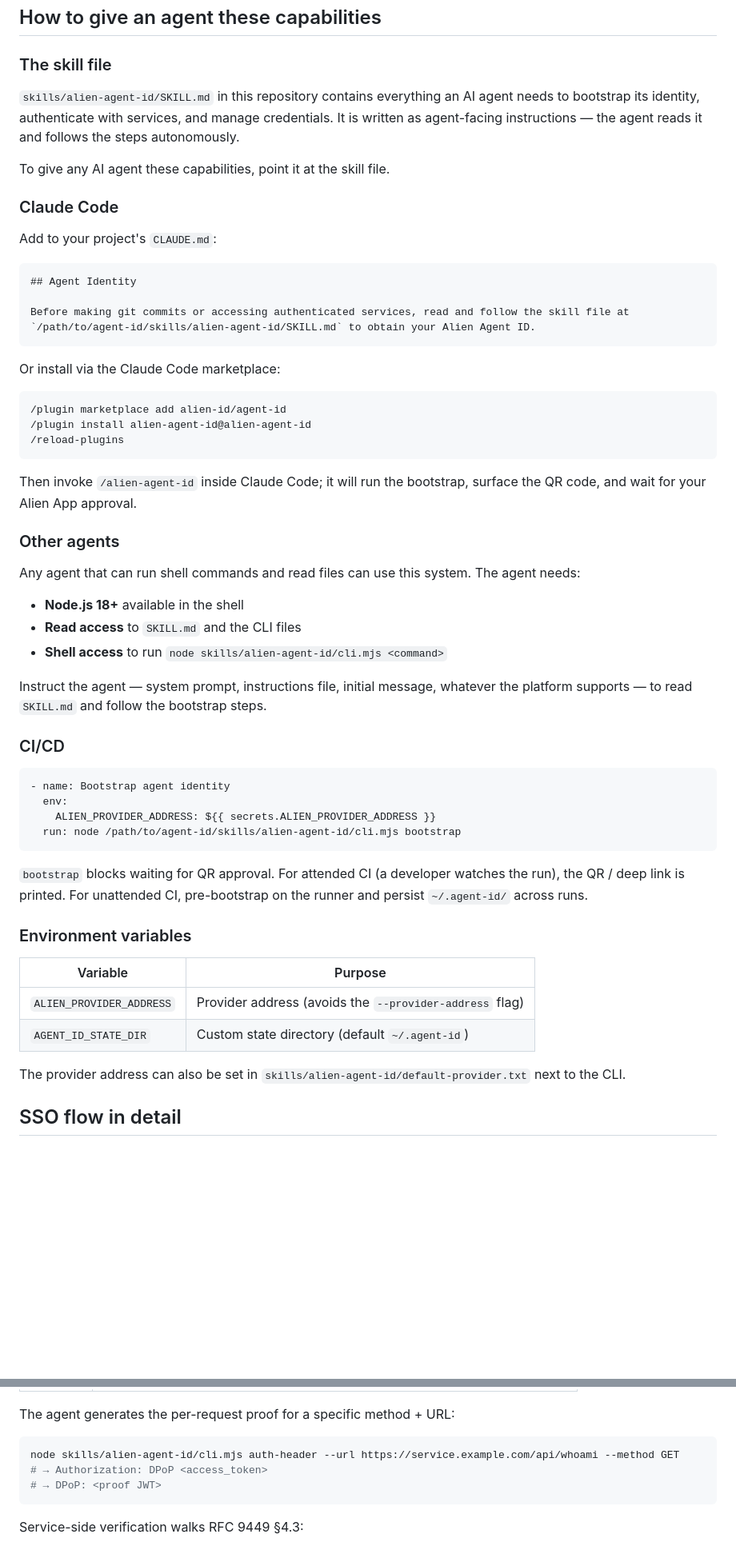
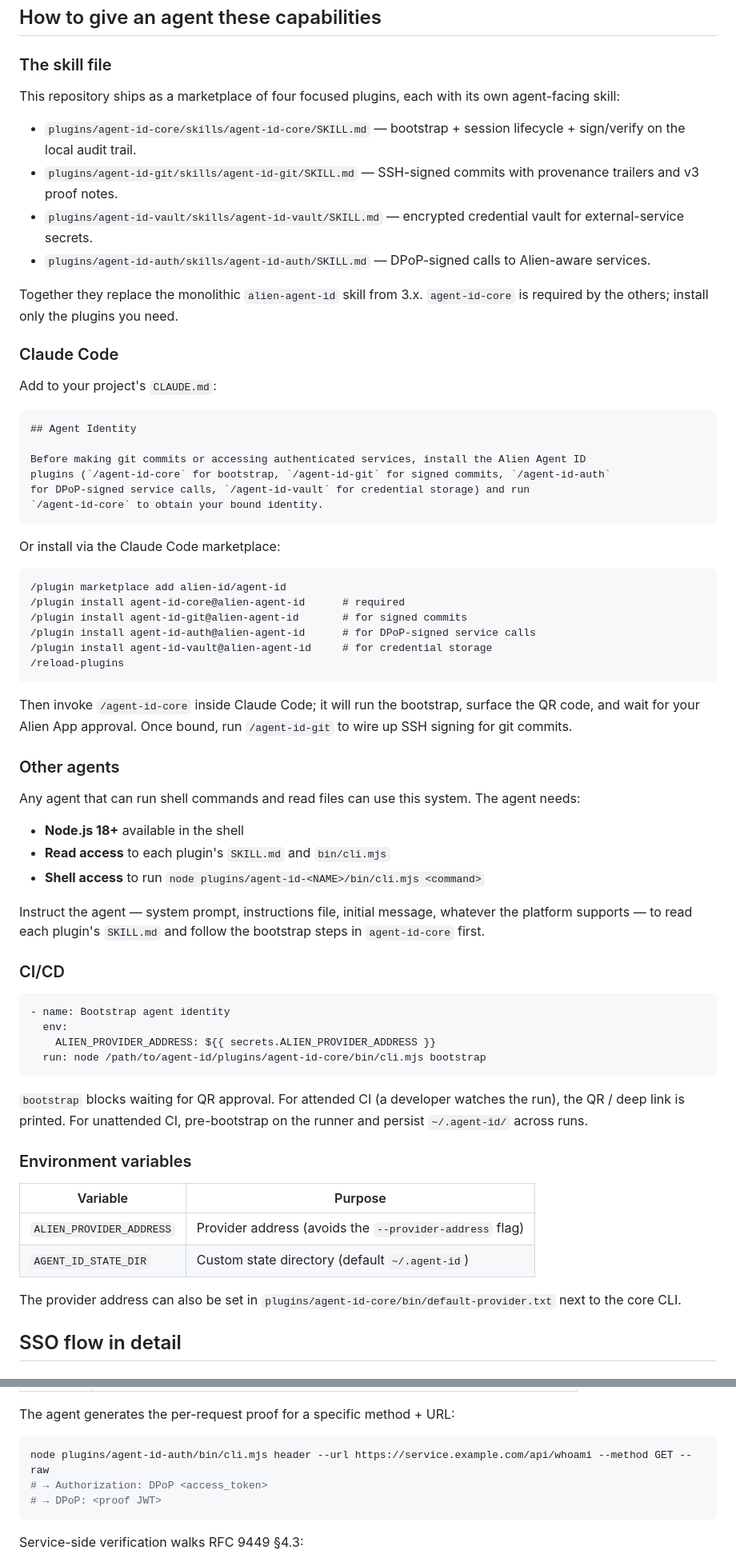
Before and after one commit to alien-id/agent-id, a Markdown page: docs/AGENT-SSO.md, 2 parts joined by grey strips. Shown at 80% size. Rendered like a GitHub page; blank space fills up the shorter version.

````diff
--- a/docs/AGENT-SSO.md
+++ b/docs/AGENT-SSO.md
@@ -55,11 +55,14 @@ Alien App.
 
 ### The skill file
 
-`skills/alien-agent-id/SKILL.md` in this repository contains everything an AI agent needs to bootstrap its
-identity, authenticate with services, and manage credentials. It is written as agent-facing instructions — the
-agent reads it and follows the steps autonomously.
+This repository ships as a marketplace of four focused plugins, each with its own agent-facing skill:
 
-To give any AI agent these capabilities, point it at the skill file.
+- `plugins/agent-id-core/skills/agent-id-core/SKILL.md` — bootstrap + session lifecycle + sign/verify on the local audit trail.
+- `plugins/agent-id-git/skills/agent-id-git/SKILL.md` — SSH-signed commits with provenance trailers and v3 proof notes.
+- `plugins/agent-id-vault/skills/agent-id-vault/SKILL.md` — encrypted credential vault for external-service secrets.
+- `plugins/agent-id-auth/skills/agent-id-auth/SKILL.md` — DPoP-signed calls to Alien-aware services.
+
+Together they replace the monolithic `alien-agent-id` skill from 3.x. `agent-id-core` is required by the others; install only the plugins you need.
 
 ### Claude Code
 
@@ -68,31 +71,37 @@ Add to your project's `CLAUDE.md`:
 ```markdown
 ## Agent Identity
 
-Before making git commits or accessing authenticated services, read and follow the skill file at
-`/path/to/agent-id/skills/alien-agent-id/SKILL.md` to obtain your Alien Agent ID.
+Before making git commits or accessing authenticated services, install the Alien Agent ID
+plugins (`/agent-id-core` for bootstrap, `/agent-id-git` for signed commits, `/agent-id-auth`
+for DPoP-signed service calls, `/agent-id-vault` for credential storage) and run
+`/agent-id-core` to obtain your bound identity.
 ```
 
 Or install via the Claude Code marketplace:
 
 ```text
 /plugin marketplace add alien-id/agent-id
-/plugin install alien-agent-id@alien-agent-id
+/plugin install agent-id-core@alien-agent-id      # required
+/plugin install agent-id-git@alien-agent-id       # for signed commits
+/plugin install agent-id-auth@alien-agent-id      # for DPoP-signed service calls
+/plugin install agent-id-vault@alien-agent-id     # for credential storage
 /reload-plugins
 ```
 
-Then invoke `/alien-agent-id` inside Claude Code; it will run the bootstrap, surface the QR code, and wait for
-your Alien App approval.
+Then invoke `/agent-id-core` inside Claude Code; it will run the bootstrap, surface the QR
+code, and wait for your Alien App approval. Once bound, run `/agent-id-git` to wire up SSH
+signing for git commits.
 
 ### Other agents
 
 Any agent that can run shell commands and read files can use this system. The agent needs:
 
 - **Node.js 18+** available in the shell
-- **Read access** to `SKILL.md` and the CLI files
-- **Shell access** to run `node skills/alien-agent-id/cli.mjs <command>`
+- **Read access** to each plugin's `SKILL.md` and `bin/cli.mjs`
+- **Shell access** to run `node plugins/agent-id-<NAME>/bin/cli.mjs <command>`
 
 Instruct the agent — system prompt, instructions file, initial message, whatever the platform supports — to
-read `SKILL.md` and follow the bootstrap steps.
+read each plugin's `SKILL.md` and follow the bootstrap steps in `agent-id-core` first.
 
 ### CI/CD
 
@@ -100,7 +109,7 @@ read `SKILL.md` and follow the bootstrap steps.
 - name: Bootstrap agent identity
   env:
     ALIEN_PROVIDER_ADDRESS: ${{ secrets.ALIEN_PROVIDER_ADDRESS }}
-  run: node /path/to/agent-id/skills/alien-agent-id/cli.mjs bootstrap
+  run: node /path/to/agent-id/plugins/agent-id-core/bin/cli.mjs bootstrap
 ```
 
 `bootstrap` blocks waiting for QR approval. For attended CI (a developer watches the run), the QR / deep link
@@ -113,7 +122,7 @@ is printed. For unattended CI, pre-bootstrap on the runner and persist `~/.agent
 | `ALIEN_PROVIDER_ADDRESS` | Provider address (avoids the `--provider-address` flag) |
 | `AGENT_ID_STATE_DIR` | Custom state directory (default `~/.agent-id`) |
 
-The provider address can also be set in `skills/alien-agent-id/default-provider.txt` next to the CLI.
+The provider address can also be set in `plugins/agent-id-core/bin/default-provider.txt` next to the core CLI.
 
 ## SSO flow in detail
 
@@ -237,7 +246,7 @@ The access token is an Alien SSO-issued `at+jwt` (RFC 9068). Its standard claims
 The agent generates the per-request proof for a specific method + URL:
 
 ```bash
-node skills/alien-agent-id/cli.mjs auth-header --url https://service.example.com/api/whoami --method GET
+node plugins/agent-id-auth/bin/cli.mjs header --url https://service.example.com/api/whoami --method GET --raw
 # → Authorization: DPoP <access_token>
 # → DPoP: <proof JWT>
 ```
````
Also changed, not shown: other parts of docs/AGENT-SSO.md (+16 -13 lines), docs/INTEGRATION.md (+6 -6 lines).
